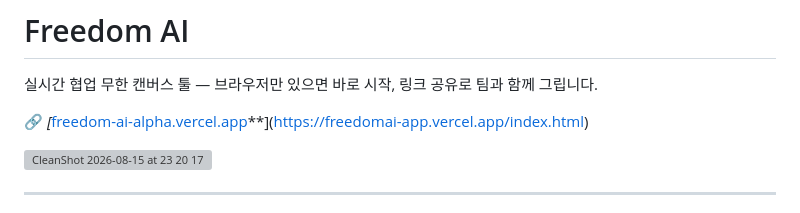
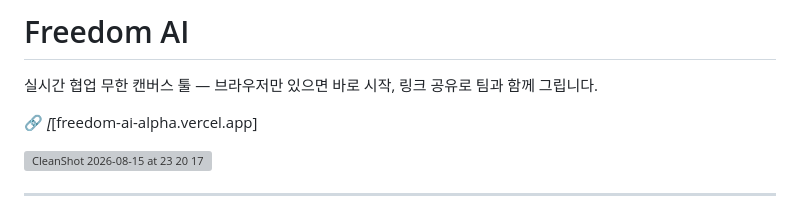
Before and after one commit to guhakim/Freedom-AI, a Markdown page: README.md, the part around the change. GitHub-like rendering; grey boxes are pictures that could not be loaded.

Commit message:
Fix link formatting in README.md
Updated the link format for the Freedom AI website.

```diff
--- a/README.md
+++ b/README.md
@@ -2,7 +2,7 @@
 
 실시간 협업 무한 캔버스 툴 — 브라우저만 있으면 바로 시작, 링크 공유로 팀과 함께 그립니다.
 
-🔗 *[*[freedom-ai-alpha.vercel.app](https://freedom-ai-alpha.vercel.app)**](https://freedomai-app.vercel.app/index.html)
+🔗 *[*[freedom-ai-alpha.vercel.app]
 
 <img width="1276" height="549" alt="CleanShot 2026-08-15 at 23 20 17" src="https://github.com/user-attachments/assets/53c8eccc-3edd-420f-a2b7-01631345ee34" />
 
```
